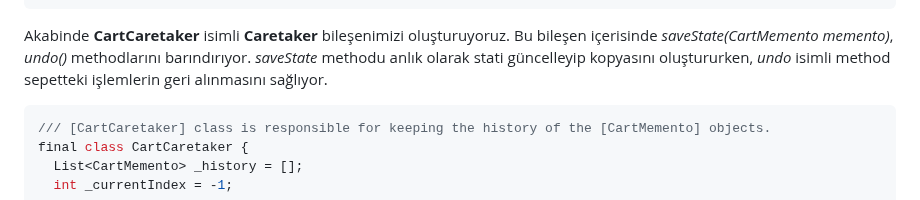
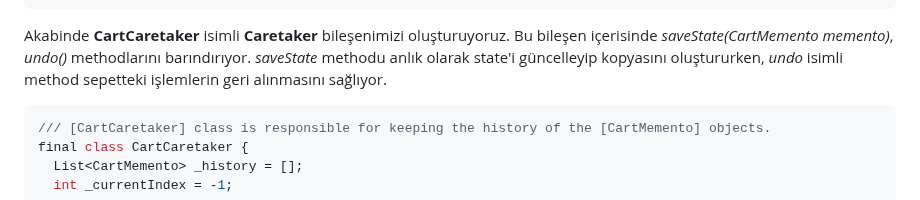
Before and after one commit to Deatsilence/flutter-design-patterns, a Markdown page: README.md, the part around the change. GitHub-like rendering.

Commit message:
Fix typo in CartCaretaker class

````diff
--- a/README.md
+++ b/README.md
@@ -3306,7 +3306,7 @@ final class CartMemento {
 }
 ```
 
-Akabinde **CartCaretaker** isimli **Caretaker** bileşenimizi oluşturuyoruz. Bu bileşen içerisinde _saveState(CartMemento memento)_, _undo()_ methodlarını barındırıyor. _saveState_ methodu anlık olarak stati güncelleyip kopyasını oluştururken, _undo_ isimli method sepetteki işlemlerin geri alınmasını sağlıyor.
+Akabinde **CartCaretaker** isimli **Caretaker** bileşenimizi oluşturuyoruz. Bu bileşen içerisinde _saveState(CartMemento memento)_, _undo()_ methodlarını barındırıyor. _saveState_ methodu anlık olarak state'i güncelleyip kopyasını oluştururken, _undo_ isimli method sepetteki işlemlerin geri alınmasını sağlıyor.
 
 ```dart
 /// [CartCaretaker] class is responsible for keeping the history of the [CartMemento] objects.
````
